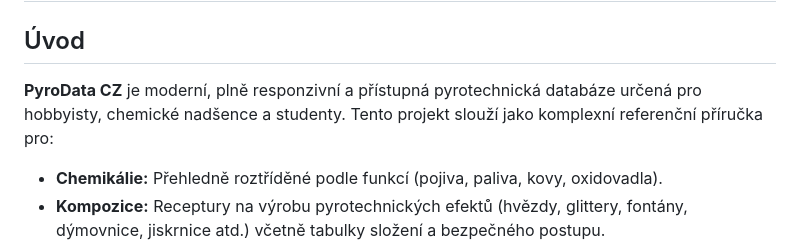
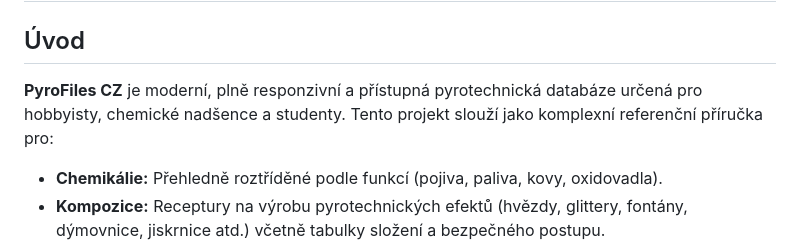
Before and after one commit to FilipCzaban/2IT_Celorocka, a Markdown page: README.md, the part around the change. Rendered like a GitHub page.

```diff
--- a/README.md
+++ b/README.md
@@ -1,7 +1,7 @@
 # PyroFiles CZ – Pyrotechnická databáze
 
 ## Úvod
-**PyroData CZ** je moderní, plně responzivní a přístupná pyrotechnická databáze určená pro hobbyisty, chemické nadšence a studenty. Tento projekt slouží jako komplexní referenční příručka pro:
+**PyroFiles CZ** je moderní, plně responzivní a přístupná pyrotechnická databáze určená pro hobbyisty, chemické nadšence a studenty. Tento projekt slouží jako komplexní referenční příručka pro:
 * **Chemikálie:** Přehledně roztříděné podle funkcí (pojiva, paliva, kovy, oxidovadla).
 * **Kompozice:** Receptury na výrobu pyrotechnických efektů (hvězdy, glittery, fontány, dýmovnice, jiskrnice atd.) včetně tabulky složení a bezpečného postupu.
 * **Definice:** Odborný abecední rejstřík A–Z vysvětlující klíčové pojmy v pyrotechnice.
```
